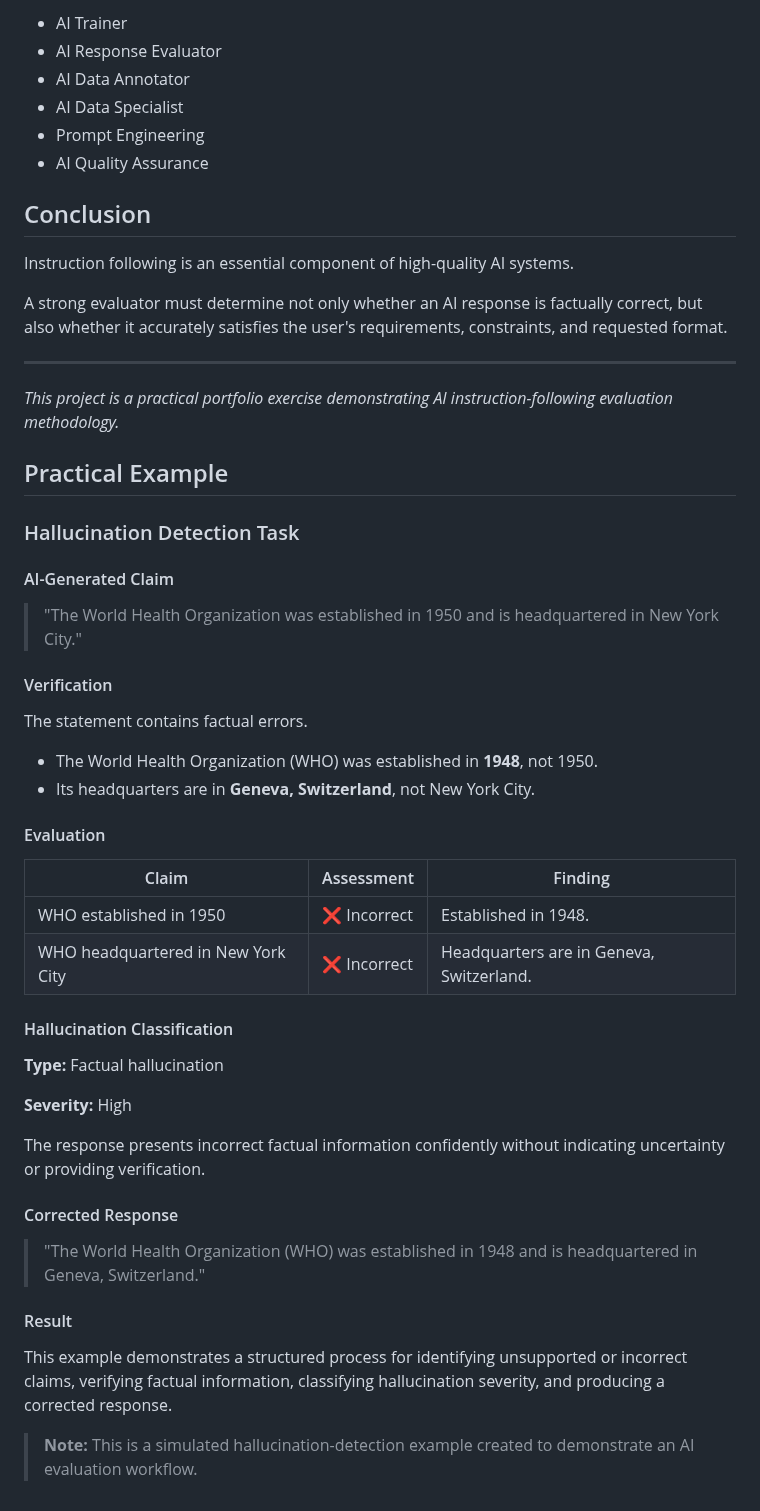
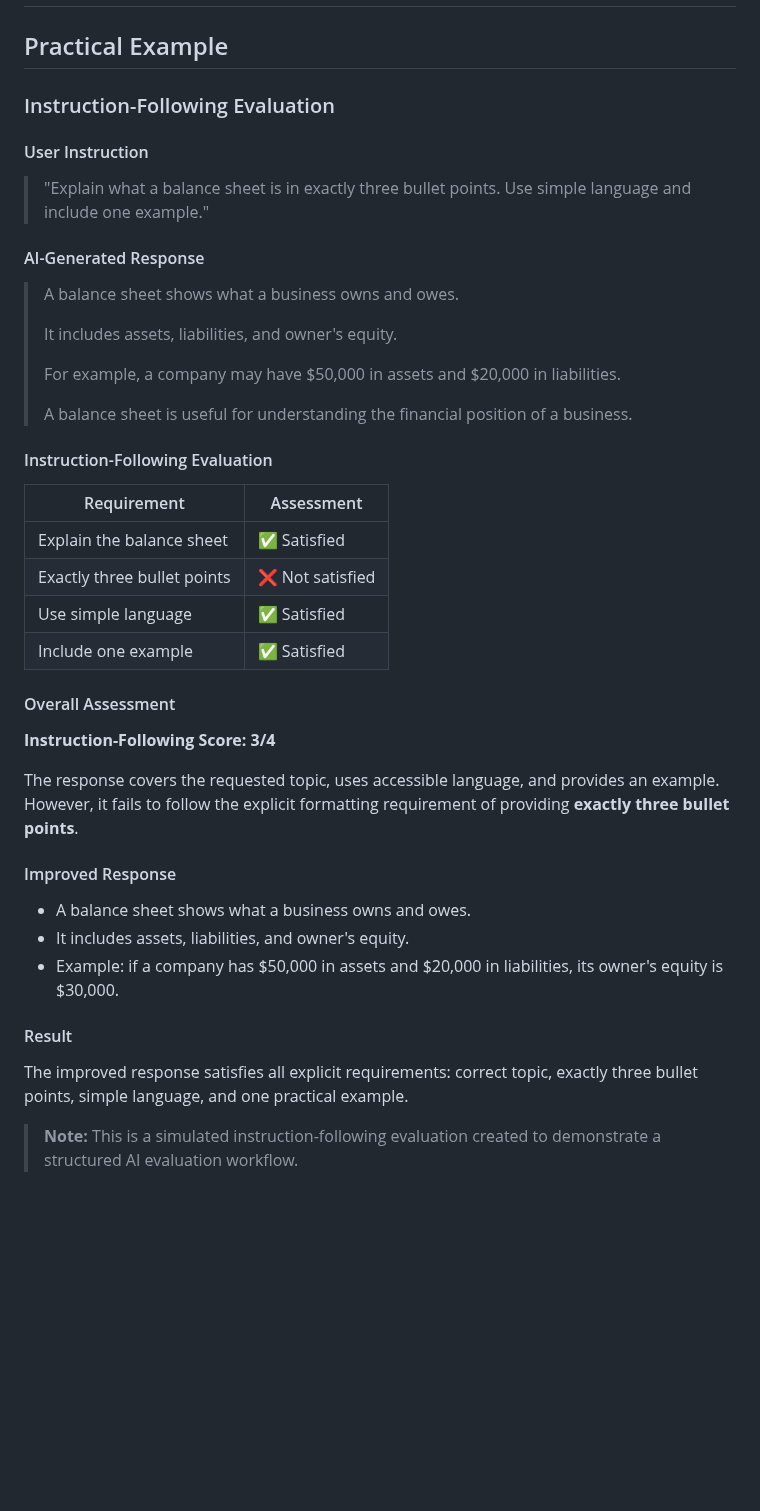
Before and after one commit to MohamedAldirawi/ai-trainer-portfolio, a Markdown page: projects/05-ai-instruction-following.md, the part around one of its changes. Drawn GitHub-style; blank space fills up the shorter version.

```diff
--- a/projects/05-ai-instruction-following.md
+++ b/projects/05-ai-instruction-following.md
@@ -175,56 +103,45 @@ This project demonstrates practical skills relevant to:
-- AI Trainer
-- AI Response Evaluator
-- AI Data Annotator
-- AI Data Specialist
-- Prompt Engineering
-- AI Quality Assurance
-
-## Conclusion
-
-Instruction following is an essential component of high-quality AI systems.
-
-A strong evaluator must determine not only whether an AI response is factually correct, but also whether it accurately satisfies the user's requirements, constraints, and requested format.
-
----
-
-*This project is a practical portfolio exercise demonstrating AI instruction-following evaluation methodology.*
 
 ## Practical Example
 
-### Hallucination Detection Task
+### Instruction-Following Evaluation
 
-#### AI-Generated Claim
+#### User Instruction
 
-> "The World Health Organization was established in 1950 and is headquartered in New York City."
+> "Explain what a balance sheet is in exactly three bullet points. Use simple language and include one example."
 
-#### Verification
+#### AI-Generated Response
 
-The statement contains factual errors.
+> A balance sheet shows what a business owns and owes.
+>
+> It includes assets, liabilities, and owner's equity.
+>
+> For example, a company may have $50,000 in assets and $20,000 in liabilities.
+>
+> A balance sheet is useful for understanding the financial position of a business.
 
-- The World Health Organization (WHO) was established in **1948**, not 1950.
-- Its headquarters are in **Geneva, Switzerland**, not New York City.
+#### Instruction-Following Evaluation
 
-#### Evaluation
+| Requirement | Assessment |
+|---|---|
+| Explain the balance sheet | ✅ Satisfied |
+| Exactly three bullet points | ❌ Not satisfied |
+| Use simple language | ✅ Satisfied |
+| Include one example | ✅ Satisfied |
 
-| Claim | Assessment | Finding |
-|---|---|---|
-| WHO established in 1950 | ❌ Incorrect | Established in 1948. |
-| WHO headquartered in New York City | ❌ Incorrect | Headquarters are in Geneva, Switzerland. |
+#### Overall Assessment
 
-#### Hallucination Classification
+**Instruction-Following Score: 3/4**
 
-**Type:** Factual hallucination
+The response covers the requested topic, uses accessible language, and provides an example. However, it fails to follow the explicit formatting requirement of providing **exactly three bullet points**.
 
-**Severity:** High
+#### Improved Response
 
-The response presents incorrect factual information confidently without indicating uncertainty or providing verification.
-
-#### Corrected Response
-
-> "The World Health Organization (WHO) was established in 1948 and is headquartered in Geneva, Switzerland."
+- A balance sheet shows what a business owns and owes.
+- It includes assets, liabilities, and owner's equity.
+- Example: if a company has $50,000 in assets and $20,000 in liabilities, its owner's equity is $30,000.
 
 #### Result
 
-This example demonstrates a structured process for identifying unsupported or incorrect claims, verifying factual information, classifying hallucination severity, and producing a corrected response.
+The improved response satisfies all explicit requirements: correct topic, exactly three bullet points, simple language, and one practical example.
 
-> **Note:** This is a simulated hallucination-detection example created to demonstrate an AI evaluation workflow.
+> **Note:** This is a simulated instruction-following evaluation created to demonstrate a structured AI evaluation workflow.
```
Also changed, not shown: other parts of projects/05-ai-instruction-following.md (+0 -72 lines).
